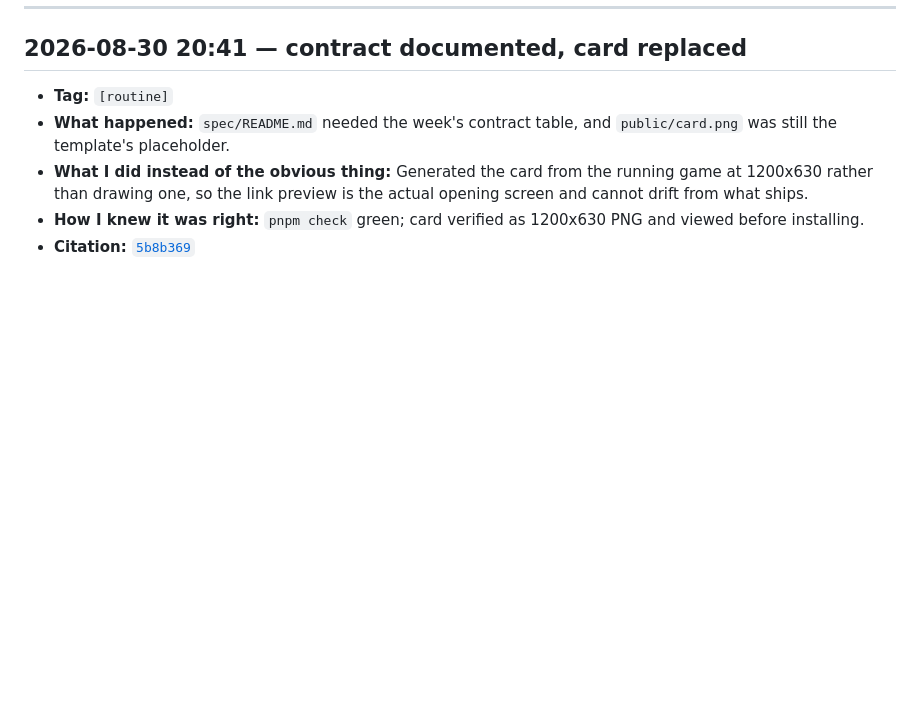
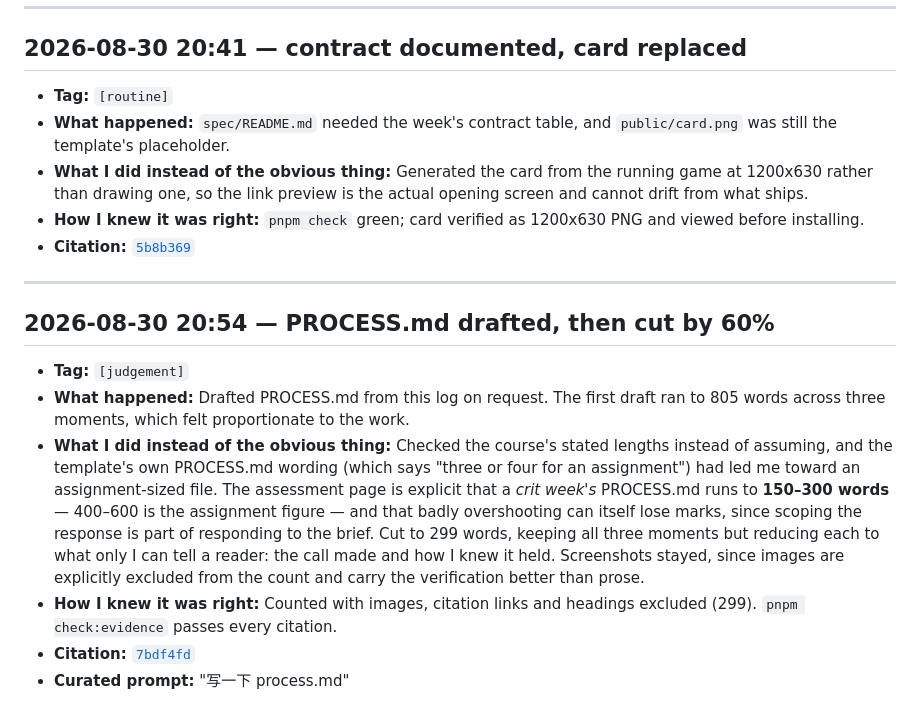
Before and after one commit to comp4020-agentic-coding-studio/comp4020-crit5-Gera1t-2001, a Markdown page: process-log.md, the part around the change. GitHub-like rendering; blank space fills up the shorter version.

```diff
--- a/process-log.md
+++ b/process-log.md
@@ -143,3 +143,26 @@ next one. Source material for PROCESS.md; not a substitute for it.
 - **How I knew it was right:** `pnpm check` green; card verified as
   1200x630 PNG and viewed before installing.
 - **Citation:** [`5b8b369`](https://github.com/comp4020-agentic-coding-studio/comp4020-crit5-Gera1t-2001/commit/5b8b369)
+
+---
+
+## 2026-08-30 20:54 — PROCESS.md drafted, then cut by 60%
+
+- **Tag:** `[judgement]`
+- **What happened:** Drafted PROCESS.md from this log on request. The first
+  draft ran to 805 words across three moments, which felt proportionate to the
+  work.
+- **What I did instead of the obvious thing:** Checked the course's stated
+  lengths instead of assuming, and the template's own PROCESS.md wording (which
+  says "three or four for an assignment") had led me toward an assignment-sized
+  file. The assessment page is explicit that a *crit week's* PROCESS.md runs to
+  **150–300 words** — 400–600 is the assignment figure — and that badly
+  overshooting can itself lose marks, since scoping the response is part of
+  responding to the brief. Cut to 299 words, keeping all three moments but
+  reducing each to what only I can tell a reader: the call made and how I knew
+  it held. Screenshots stayed, since images are explicitly excluded from the
+  count and carry the verification better than prose.
+- **How I knew it was right:** Counted with images, citation links and headings
+  excluded (299). `pnpm check:evidence` passes every citation.
+- **Citation:** [`7bdf4fd`](https://github.com/comp4020-agentic-coding-studio/comp4020-crit5-Gera1t-2001/commit/7bdf4fd)
+- **Curated prompt:** "写一下 process.md"
```
Also changed, not shown: reflections/crit-5.md (added, +36 -0 lines).
